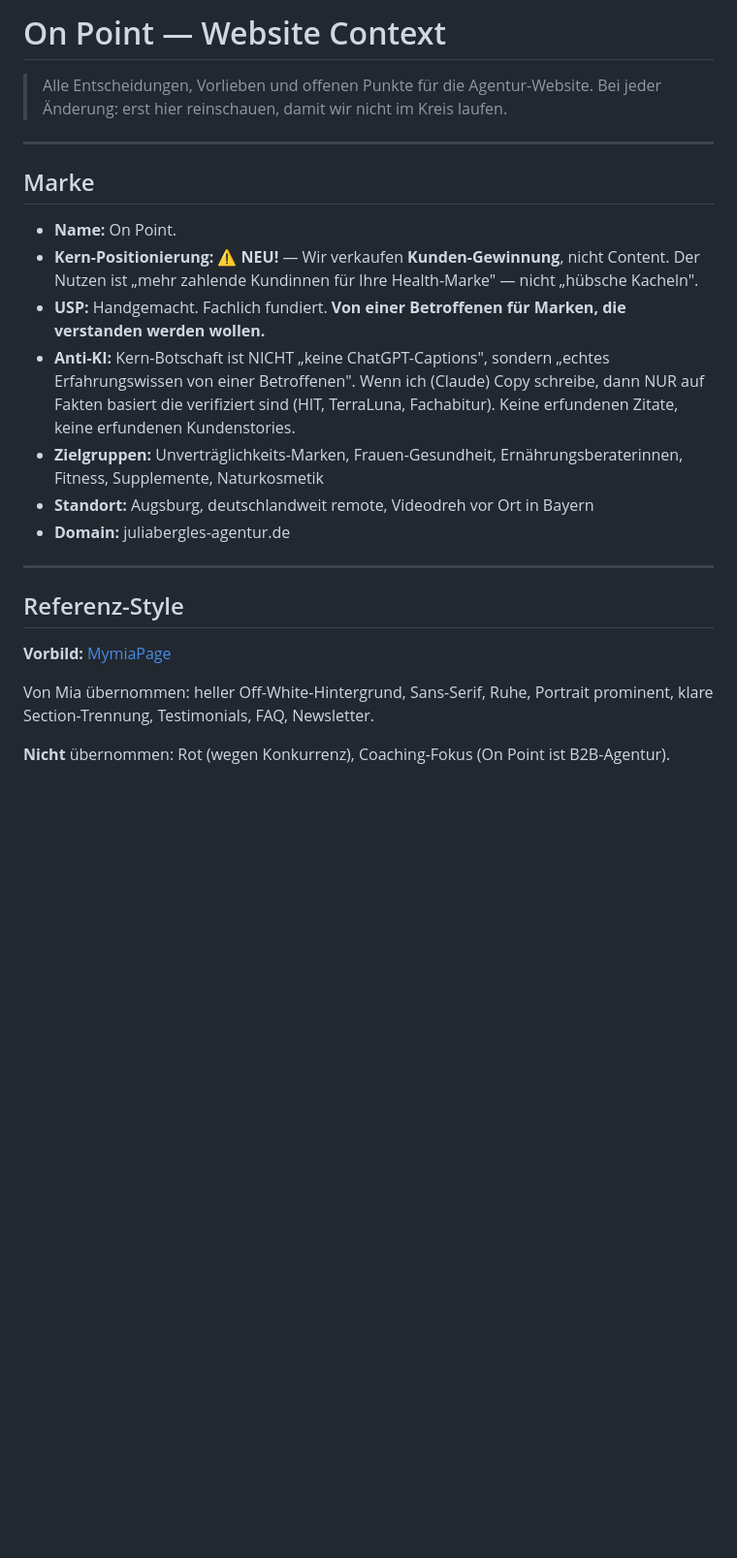
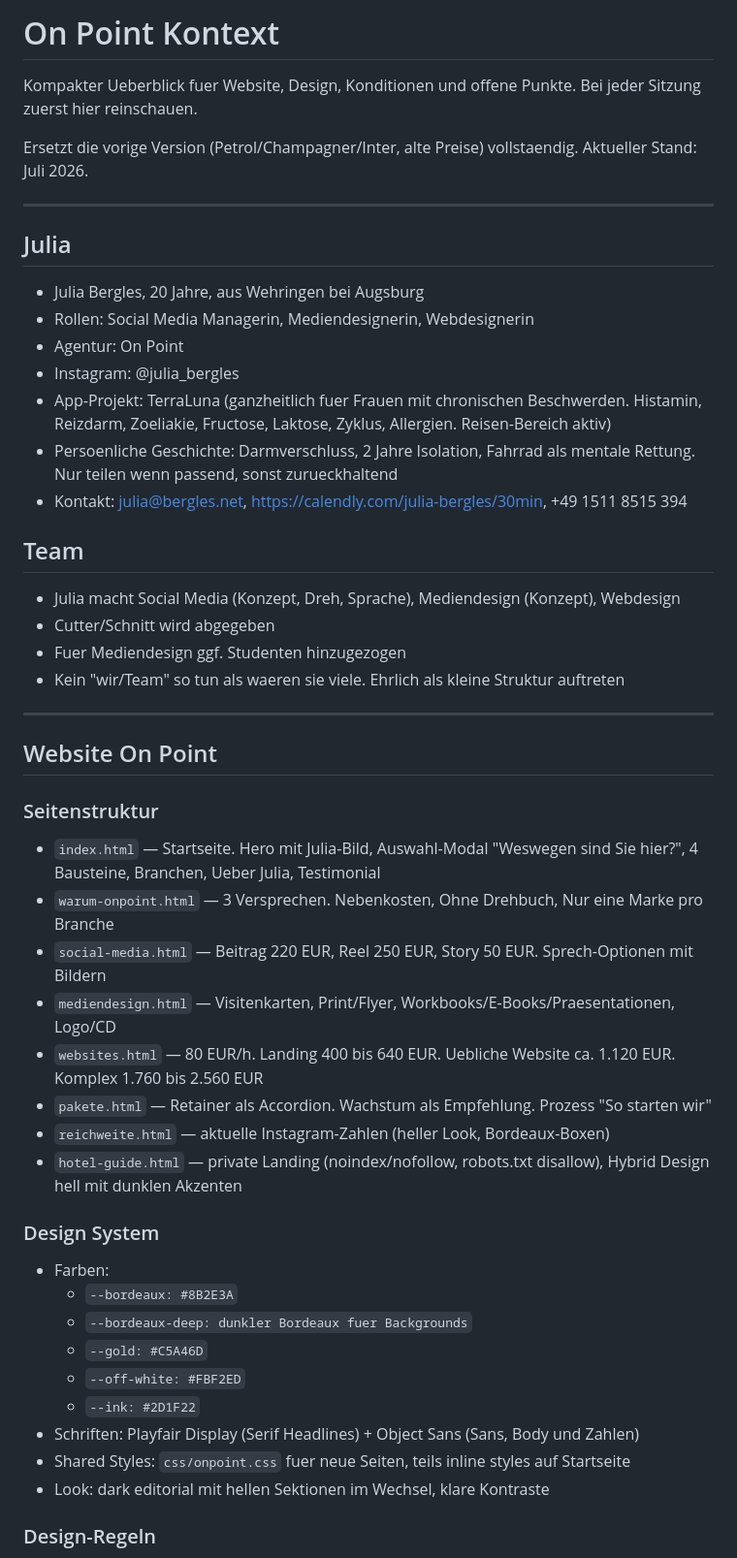
Before and after one commit to JuliaBergles/on-point-agentur, a Markdown page: CONTEXT.md, the part around one of its changes. Shown at 97% size. Drawn GitHub-style; blank space fills up the shorter version.

```diff
--- a/CONTEXT.md
+++ b/CONTEXT.md
@@ -1,26 +1,56 @@
-# On Point — Website Context
+# On Point Kontext
 
-> Alle Entscheidungen, Vorlieben und offenen Punkte für die Agentur-Website.
-> Bei jeder Änderung: erst hier reinschauen, damit wir nicht im Kreis laufen.
+Kompakter Ueberblick fuer Website, Design, Konditionen und offene Punkte.
+Bei jeder Sitzung zuerst hier reinschauen.
+
+Ersetzt die vorige Version (Petrol/Champagner/Inter, alte Preise) vollstaendig.
+Aktueller Stand: Juli 2026.
 
 ---
 
-## Marke
+## Julia
 
-- **Name:** On Point.
-- **Kern-Positionierung:** ⚠️ **NEU!** — Wir verkaufen **Kunden-Gewinnung**, nicht Content. Der Nutzen ist „mehr zahlende Kundinnen für Ihre Health-Marke" — nicht „hübsche Kacheln".
-- **USP:** Handgemacht. Fachlich fundiert. **Von einer Betroffenen für Marken, die verstanden werden wollen.**
-- **Anti-KI:** Kern-Botschaft ist NICHT „keine ChatGPT-Captions", sondern „echtes Erfahrungswissen von einer Betroffenen". Wenn ich (Claude) Copy schreibe, dann NUR auf Fakten basiert die verifiziert sind (HIT, TerraLuna, Fachabitur). Keine erfundenen Zitate, keine erfundenen Kundenstories.
-- **Zielgruppen:** Unverträglichkeits-Marken, Frauen-Gesundheit, Ernährungsberaterinnen, Fitness, Supplemente, Naturkosmetik
-- **Standort:** Augsburg, deutschlandweit remote, Videodreh vor Ort in Bayern
-- **Domain:** juliabergles-agentur.de
+- Julia Bergles, 20 Jahre, aus Wehringen bei Augsburg
+- Rollen: Social Media Managerin, Mediendesignerin, Webdesignerin
+- Agentur: On Point
+- Instagram: @julia_bergles
+- App-Projekt: TerraLuna (ganzheitlich fuer Frauen mit chronischen Beschwerden. Histamin, Reizdarm, Zoeliakie, Fructose, Laktose, Zyklus, Allergien. Reisen-Bereich aktiv)
+- Persoenliche Geschichte: Darmverschluss, 2 Jahre Isolation, Fahrrad als mentale Rettung. Nur teilen wenn passend, sonst zurueckhaltend
+- Kontakt: julia@bergles.net, https://calendly.com/julia-bergles/30min, +49 1511 8515 394
+
+## Team
+
+- Julia macht Social Media (Konzept, Dreh, Sprache), Mediendesign (Konzept), Webdesign
+- Cutter/Schnitt wird abgegeben
+- Fuer Mediendesign ggf. Studenten hinzugezogen
+- Kein "wir/Team" so tun als waeren sie viele. Ehrlich als kleine Struktur auftreten
 
 ---
 
-## Referenz-Style
+## Website On Point
 
-**Vorbild:** [MymiaPage](https://www.mymiapage.de/)
+### Seitenstruktur
 
-Von Mia übernommen: heller Off-White-Hintergrund, Sans-Serif, Ruhe, Portrait prominent, klare Section-Trennung, Testimonials, FAQ, Newsletter.
+- `index.html` — Startseite. Hero mit Julia-Bild, Auswahl-Modal "Weswegen sind Sie hier?", 4 Bausteine, Branchen, Ueber Julia, Testimonial
+- `warum-onpoint.html` — 3 Versprechen. Nebenkosten, Ohne Drehbuch, Nur eine Marke pro Branche
+- `social-media.html` — Beitrag 220 EUR, Reel 250 EUR, Story 50 EUR. Sprech-Optionen mit Bildern
+- `mediendesign.html` — Visitenkarten, Print/Flyer, Workbooks/E-Books/Praesentationen, Logo/CD
+- `websites.html` — 80 EUR/h. Landing 400 bis 640 EUR. Uebliche Website ca. 1.120 EUR. Komplex 1.760 bis 2.560 EUR
+- `pakete.html` — Retainer als Accordion. Wachstum als Empfehlung. Prozess "So starten wir"
+- `reichweite.html` — aktuelle Instagram-Zahlen (heller Look, Bordeaux-Boxen)
+- `hotel-guide.html` — private Landing (noindex/nofollow, robots.txt disallow), Hybrid Design hell mit dunklen Akzenten
 
-**Nicht** übernommen: Rot (wegen Konkurrenz), Coaching-Fokus (On Point ist B2B-Agentur).
+### Design System
+
+- Farben:
+  - `--bordeaux: #8B2E3A`
+  - `--bordeaux-deep: dunkler Bordeaux fuer Backgrounds`
+  - `--gold: #C5A46D`
+  - `--off-white: #FBF2ED`
+  - `--ink: #2D1F22`
+- Schriften: Playfair Display (Serif Headlines) + Object Sans (Sans, Body und Zahlen)
+- Shared Styles: `css/onpoint.css` fuer neue Seiten, teils inline styles auf Startseite
+- Look: dark editorial mit hellen Sektionen im Wechsel, klare Kontraste
+
+### Design-Regeln
+
```
Also changed, not shown: other parts of CONTEXT.md (+116 -115 lines).
